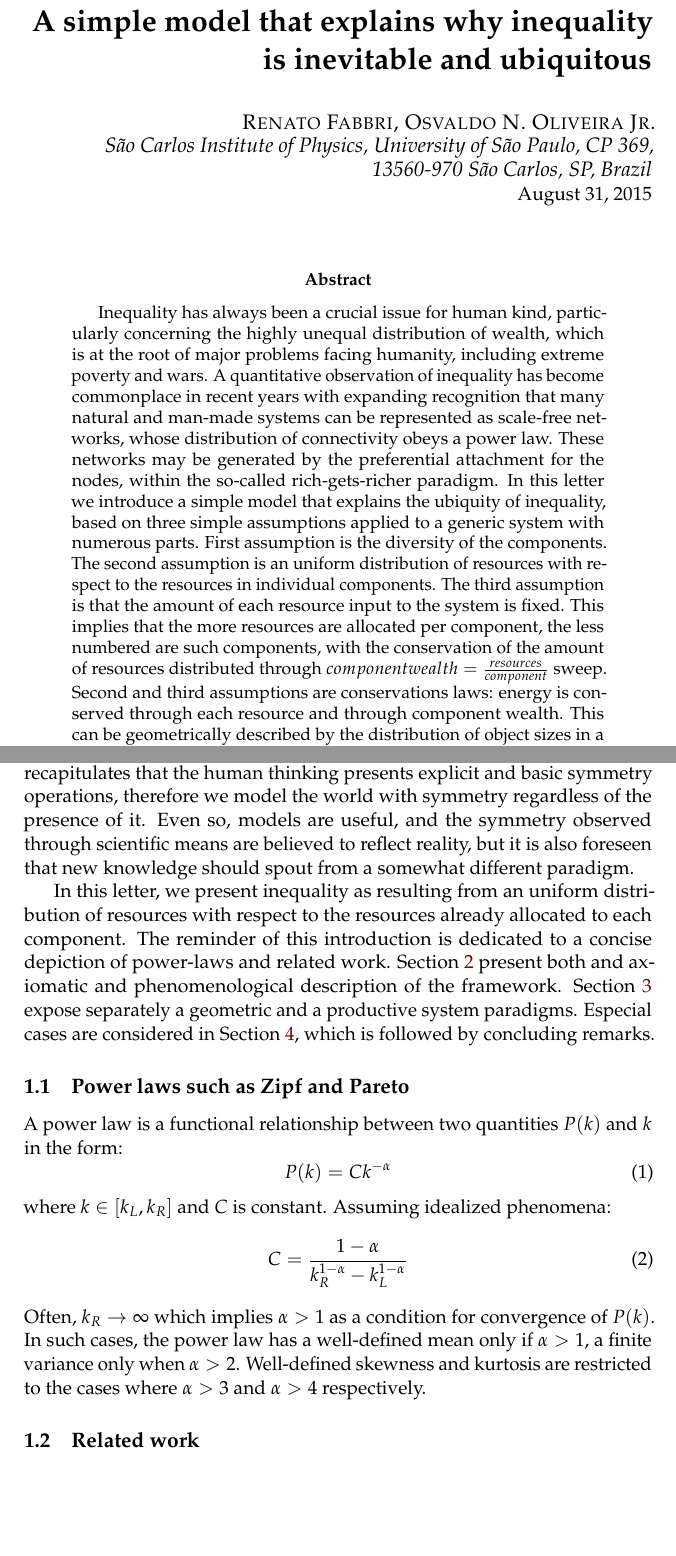
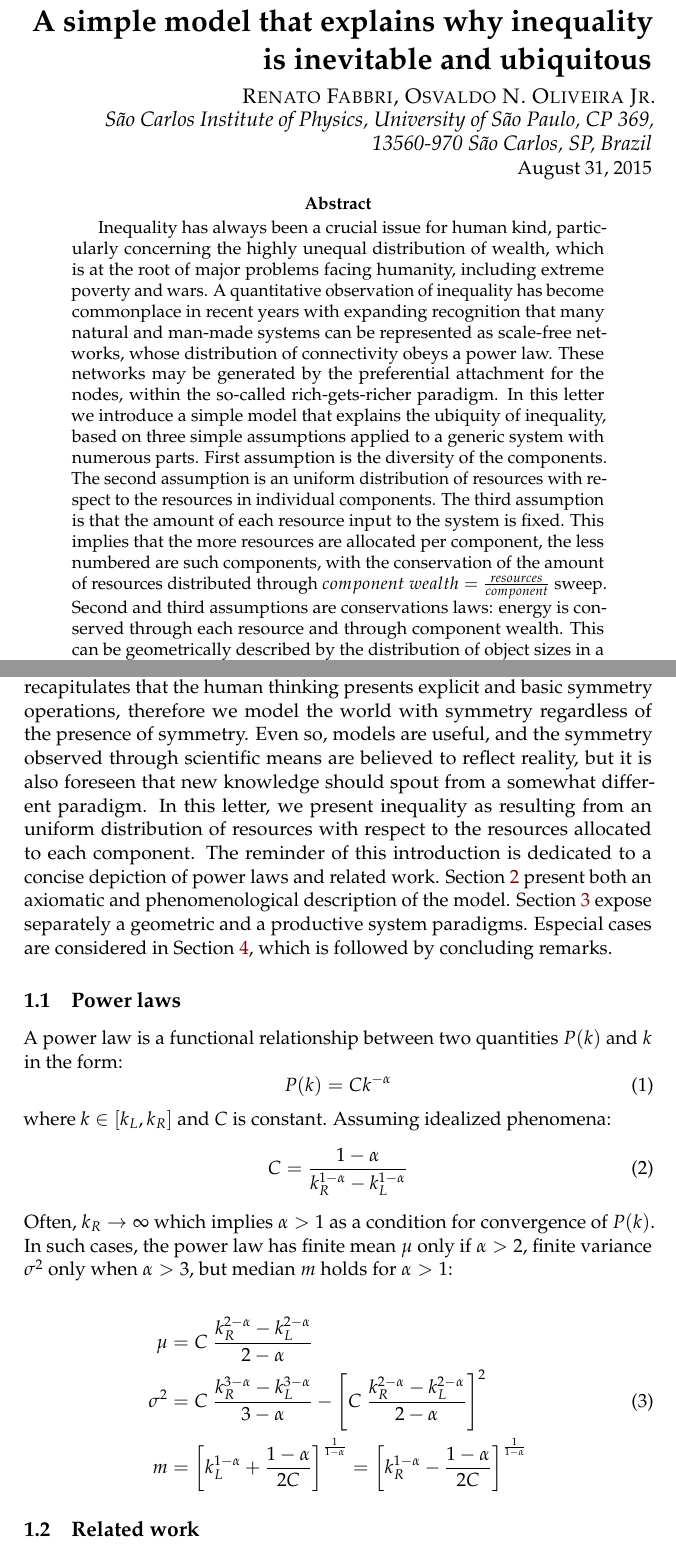
Before and after one commit to ttm/ubiquitousInequality, a LaTeX paper (essay.tex): two parts of pages 1 and 2 of 11, joined at a grey line, cut so that both start at the same text, the shorter picture padded with empty space. Compiled offline with pdfLaTeX.

Commit message:
adicionadas formulas das medias, variancias e medianas

```diff
--- a/essay.tex
+++ b/essay.tex
@@ -43,6 +43,7 @@
 %\usepackage{tocloft}
 %\usepackage{multirow}
 
+\usepackage{amsmath}
 \usepackage{mathpazo} % Use the Palatino font
 %\usepackage[T1]{fontenc} % Required for accented characters
 %\linespread{1.05} % Change line spacing here, Palatino benefits from a slight increase by default
@@ -145,12 +146,12 @@
 \begin{flushright} % Right align
 {\LARGE\@title} % Increase the font size of the title
 
-\vspace{20pt} % Some vertical space between the title and author name
+\vspace{5pt} % Some vertical space between the title and author name
 
 {\large\@author} % Author name
 \\\@date % Date
 
-\vspace{25pt} % Some vertical space between the author block and abstract
+\vspace{1pt} % Some vertical space between the author block and abstract
 \end{flushright}
 }
 
@@ -192,7 +193,7 @@
 	The third assumption is that the amount of each resource input to the system is fixed.
 %	The first proposition is that there is diversity among components and not distinguish component cost in allocating resources.
 	This implies that the more resources are allocated per component, the less numbered are such components,
-	with the conservation of the amount of resources distributed through $component wealth = \frac{resources}{component}$ sweep.
+	with the conservation of the amount of resources distributed through $component\; wealth = \frac{resources}{component}$ sweep.
 	Second and third assumptions are conservations laws: energy is conserved through each resource and through component wealth.
 	This can be geometrically described by the distribution of object sizes in a 3D space, where each dimension is assumed to be isotropic.
 	Applying these assumptions to a generic system results in a power-law distribution, whose coefficient is the number of inputs that are independent from each other, i.e. the dimensionsionality of the allocated resources.
@@ -240,25 +241,24 @@ literature constantly recapitulates that
 the human thinking presents
 explicit and basic symmetry operations,
 therefore we model the world with symmetry
-regardless of the presence of it.
+regardless of the presence of symmetry.
 Even so, models are useful, and the symmetry observed through scientific
 means are believed to reflect reality, but it is also foreseen
 that new knowledge should spout from a somewhat different paradigm.
-
 In this letter, we present inequality as resulting from
 an uniform distribution of resources with
-respect to the resources already allocated
+respect to the resources allocated
 to each component.
 The reminder of this introduction is dedicated
-to a concise depiction of power-laws and related work.
-Section~\ref{sec:form} present both and axiomatic and phenomenological
-description of the framework.
+to a concise depiction of power laws and related work.
+Section~\ref{sec:form} present both an axiomatic and phenomenological
+description of the model.
 Section~\ref{sec:par} expose separately a geometric and a productive system
 paradigms.
 Especial cases are considered in Section~\ref{sec:esp},
 which is followed by concluding remarks.
 
-\subsection{Power laws such as Zipf and Pareto}
+\subsection{Power laws}
 A power law is a functional relationship between two quantities $P(k)$ and $k$ in the form:
 \begin{equation}\label{eq:pow}
 P(k) = Ck^{-\alpha}
@@ -270,9 +270,21 @@ Assuming idealized phenomena:
 C=\frac{1-\alpha}{k_R^{1-\alpha}-k_L^{1-\alpha}}
 \end{equation}
 \noindent Often, $k_R\rightarrow \infty$ which implies $\alpha>1$ as a condition for convergence of $P(k)$.
-In such cases, the power law has a well-defined mean only if $\alpha>1$,
-a finite variance only when $\alpha>2$. Well-defined skewness and kurtosis are restricted
-to the cases where $\alpha>3$ and $\alpha>4$ respectively.
+In such cases, the power law has finite mean $\mu$ only if $\alpha>2$,
+finite variance $\sigma^2$ only when $\alpha>3$, but median $m$ holds for $\alpha>1$:
+
+\begin{align}\label{eq:md}
+	\mu & =C\;\frac{k_R^{2-\alpha}-k_L^{2-\alpha}}{2-\alpha}\nonumber\\
+	\sigma^2 & =C\;\frac{k_R^{3-\alpha}-k_L^{3-\alpha}}{3-\alpha}  -\left[C\;\frac{k_R^{2-\alpha}-k_L^{2-\alpha}}{2-\alpha}\right]^2\\
+	m &=\left[k_L^{1-\alpha}+\frac{1-\alpha}{2C}\right]^{\frac{1}{1-\alpha}}=
+	\left[k_R^{1-\alpha}-\frac{1-\alpha}{2C}\right]^{\frac{1}{1-\alpha}}\nonumber
+%	m_n&=\frac{1}{N}\sum_{i=1}^N z_i^n \nonumber\\
+%	R_n&=|m_n|\\
+%	\theta_\mu&=Arg(m_1) \nonumber \\
+%	\theta_\mu'&=\frac{T}{2\pi} \theta_\mu \nonumber
+\end{align}
+
+
 
 \subsection{Related work}
 In nearly all systems, power laws are observed through both theory and empirical data.
```
Also changed, not shown: essay.pdf, essay.tex (2 more changed lines).
